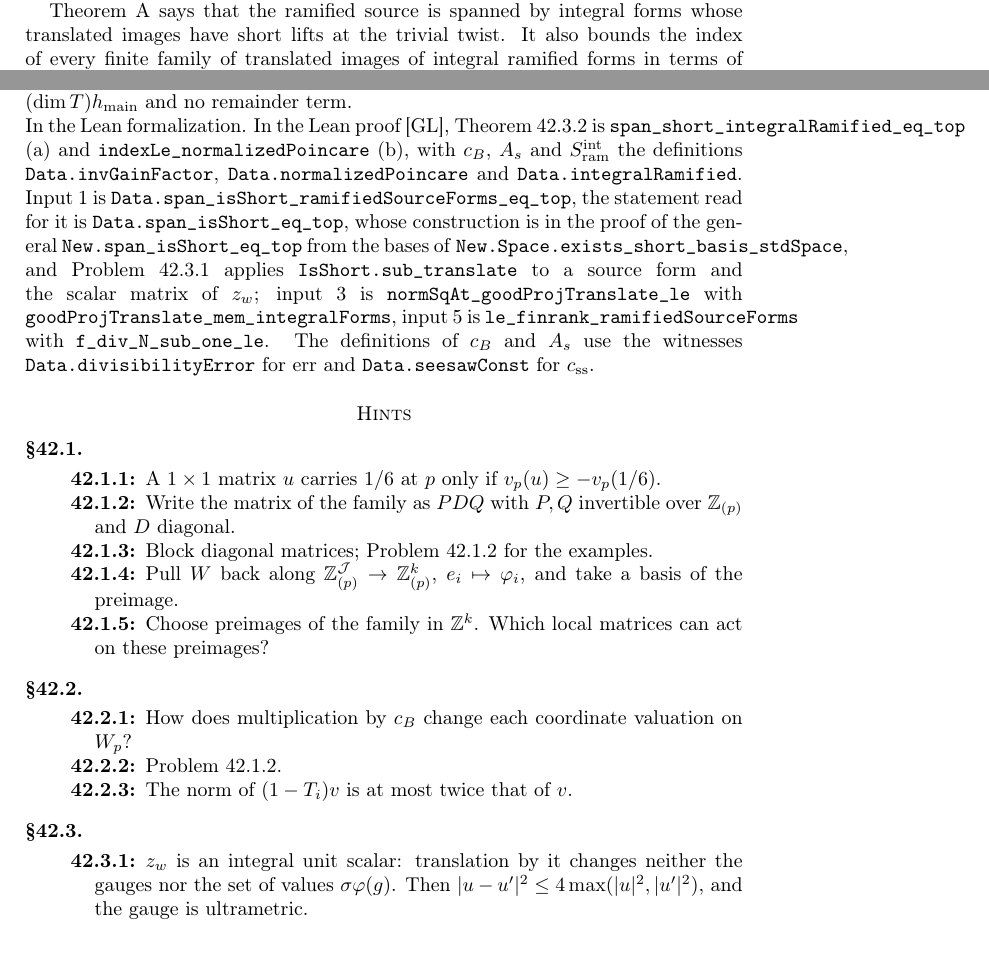
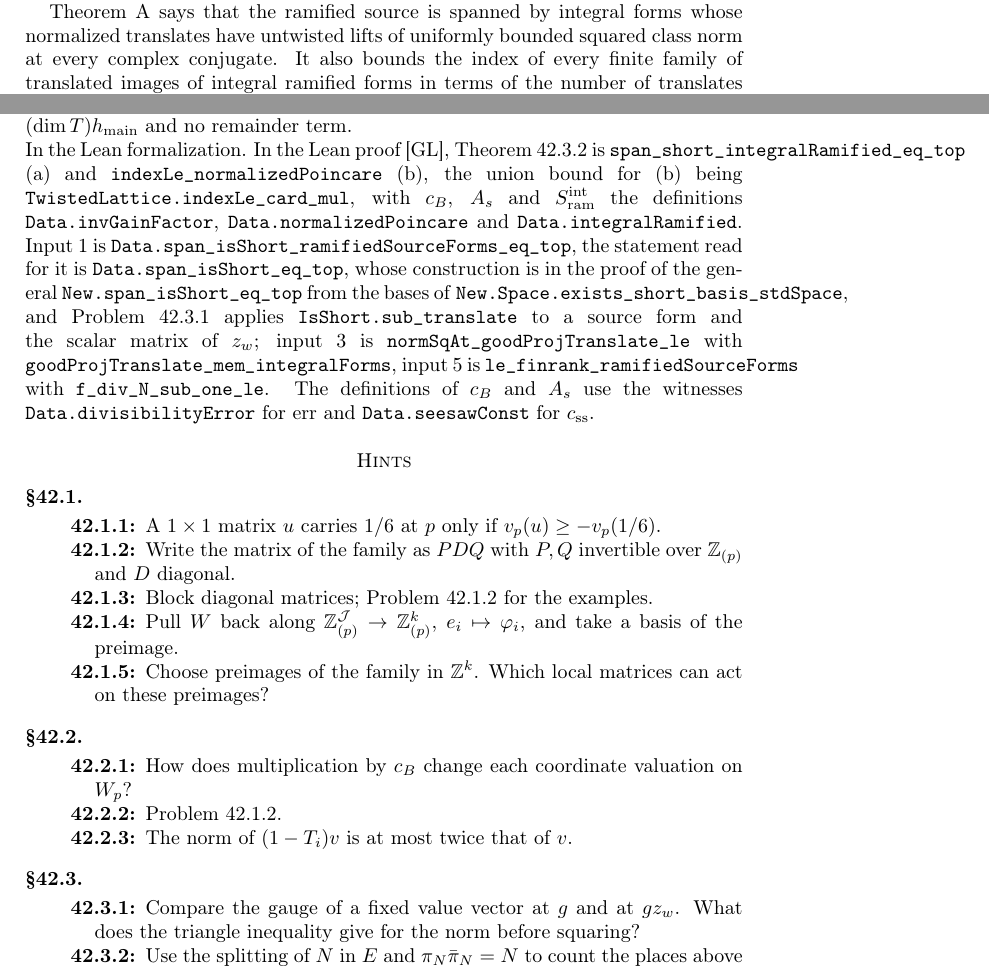
Before and after one commit to ultronozm/grh-workbook, a LaTeX paper (20261126T030600--theorem-a-short-forms__workbook.tex): two parts of pages 1 and 5 of 6, joined at a grey line, cut so that both start at the same text, the shorter picture padded with empty space. Compiled offline with pdfLaTeX.

Commit message:
ta: round 22 — union bound for A(b) in the target lattice; colength by definition; opening summary; hints as prompts

```diff
--- a/20261126T030600--theorem-a-short-forms__workbook.tex
+++ b/20261126T030600--theorem-a-short-forms__workbook.tex
@@ -53,7 +53,7 @@
 \paragraph{Prerequisites.}
 Modules over a discrete valuation ring: a submodule of finite index in \(\Zp^n\) is free of rank \(n\), and a matrix over \(\Q\) can be brought to diagonal form by invertible matrices over \(\Zp\) \cite[Ch.~III, \S7]{La}.  From Chapter~\ref{sd-chap}, the principle that size is compared with divisibility.  From Chapter~\ref{da-chap}: the data (scales \(x < x_1 < b\), \(a = xb\); the CM field \(E\) with its set \(\Phi\) of \(f\) infinite places; \(m\), \(k\), the weights \(\kappa\), the principal level \(M = p_0p_1\), with \(p_0 \ne p_1\) primes, and the prime level \(N\)), the amounts \(\hm\) and \(\rem\) and the unit \(U = fa\log^3 b\).  From Chapter~\ref{ob-chap}: the gauge and integrality at a ring homomorphism \(\eta\colon \C \to \C_p\) (Definition~\ref{ob-def:gauge}), the source forms, the group \(\Gb\), the idempotent \(e_0\), the target \(T\), tame characters, twists and the lower chain.  From Chapter~\ref{bp-chap}: the Poincar\'e map.  From Chapter~\ref{ss-chap}: the composite lift and the seesaw identity.  From Chapter~\ref{dl-chap}: the gain \(\gain(p)\), the error \(\err(p)\) of Theorem~\ref{dl-thm:divisibility}, the modules \(S_\eta\) and \(S_{\mathrm{ram},\eta}\) (Section~\ref{dl-sec:chain}), the set \(\Pi\) of primes \(p < x_1\) with \(\chi_K(p) \ne 1\), and the divisibility of the composite lift.  From Chapter~\ref{d6-chap}: the size of the composite lift.  Chapter~\ref{tn-chap} treats small-rank examples of single definite lifts and their norms.
 
-Theorem~A says that the ramified source is spanned by integral forms whose translated images have short lifts at the trivial twist.  It also bounds the index of every finite family of translated images of integral ramified forms in terms of the number of translates used.  Chapter~\ref{mi-chap} uses both bounds.  The normalization multiplies by a positive rational number \(c_B\), with exponent \(-\lfloor\gain(p)-\err(p)\rfloor\) at each prime \(p\) in the product, including the level prime \(N\); the price of the shortness is paid in index.  We first do this with rational vectors, and then follow the exponents in the proof; the size of the composite lift is the subject of Chapter~\ref{d6-chap}.
+Theorem~A says that the ramified source is spanned by integral forms whose normalized translates have untwisted lifts of uniformly bounded squared class norm at every complex conjugate.  It also bounds the index of every finite family of translated images of integral ramified forms in terms of the number of translates used.  Chapter~\ref{mi-chap} uses both bounds.  The normalization multiplies by a positive rational number \(c_B\), with exponent \(-\lfloor\gain(p)-\err(p)\rfloor\) at each prime \(p\) in the product, including the level prime \(N\); the price of the shortness is paid in index.  We first do this with rational vectors, and then follow the exponents in the proof; the size of the composite lift is the subject of Chapter~\ref{d6-chap}.
 
 \section{Index and colength over \texorpdfstring{\(\Z\)}{Z}}\label{sec:index}
 
@@ -191,7 +191,7 @@ is \(\Sram\).
 Neither part asks the forms to be independent or the images to span; Theorem~B of Chapter~\ref{bp-chap} supplies few translates whose images span almost all of \(T\).  In the exponent of~(a) the gains have disappeared and the remainder appears with the factor \(m\).  For the independent family obtained using Theorem~B, Chapter~\ref{mi-chap} uses~(a) to bound the logarithmic covolume and~(b) to bound the index.  Theorem~C bounds the logarithmic covolume plus twice the index from below, with main term \((\dim T)\hm\) and no remainder term.
 
 \paragraph{In the Lean formalization.}
-In the Lean proof \cite{GL}, Theorem~\ref{thm:A} is \texttt{span\_short\_integralRamified\_eq\_top} (a) and \texttt{indexLe\_normalizedPoincare} (b), with \(c_B\), \(A_s\) and \(\Sram^{\mathrm{int}}\) the definitions \texttt{Data.invGainFactor}, \texttt{Data.normalizedPoincare} and \texttt{Data.integralRamified}.  Input~1 is \texttt{Data.span\_isShort\_ramifiedSourceForms\_eq\_top}, the statement read for it is \texttt{Data.span\_isShort\_eq\_top}, whose construction is in the proof of the general \texttt{New.span\_isShort\_eq\_top} from the bases of \texttt{New.Space.exists\_short\_basis\_stdSpace}, and Problem~\ref{pr:translate-short} applies \texttt{IsShort.sub\_translate} to a source form and the scalar matrix of \(z_w\); input~3 is \texttt{normSqAt\_goodProjTranslate\_le} with \texttt{goodProjTranslate\_mem\_integralForms}, input~5 is \texttt{le\_finrank\_ramifiedSourceForms} with \texttt{f\_div\_N\_sub\_one\_le}.  The definitions of \(c_B\) and \(A_s\) use the witnesses \texttt{Data.divisibilityError} for \(\err\) and \texttt{Data.seesawConst} for \(c_{\mathrm{ss}}\).
+In the Lean proof \cite{GL}, Theorem~\ref{thm:A} is \texttt{span\_short\_integralRamified\_eq\_top} (a) and \texttt{indexLe\_normalizedPoincare} (b), the union bound for~(b) being \texttt{TwistedLattice.indexLe\_card\_mul}, with \(c_B\), \(A_s\) and \(\Sram^{\mathrm{int}}\) the definitions \texttt{Data.invGainFactor}, \texttt{Data.normalizedPoincare} and \texttt{Data.integralRamified}.  Input~1 is \texttt{Data.span\_isShort\_ramifiedSourceForms\_eq\_top}, the statement read for it is \texttt{Data.span\_isShort\_eq\_top}, whose construction is in the proof of the general \texttt{New.span\_isShort\_eq\_top} from the bases of \texttt{New.Space.exists\_short\_basis\_stdSpace}, and Problem~\ref{pr:translate-short} applies \texttt{IsShort.sub\_translate} to a source form and the scalar matrix of \(z_w\); input~3 is \texttt{normSqAt\_goodProjTranslate\_le} with \texttt{goodProjTranslate\_mem\_integralForms}, input~5 is \texttt{le\_finrank\_ramifiedSourceForms} with \texttt{f\_div\_N\_sub\_one\_le}.  The definitions of \(c_B\) and \(A_s\) use the witnesses \texttt{Data.divisibilityError} for \(\err\) and \texttt{Data.seesawConst} for \(c_{\mathrm{ss}}\).
 
 \section*{Hints}
 
@@ -213,8 +213,8 @@ In the Lean proof \cite{GL}, Theorem~\ref{thm:A} is \texttt{span\_short\_integra
 
 \subsection*{\S\ref{sec:theorem-a}}
 \begin{description}
-\item[\ref{pr:translate-short}] \(z_w\) is an integral unit scalar: translation by it changes neither the gauges nor the set of values \(\sigma\varphi(g)\).  Then \(\lvert u - u'\rvert^2 \le 4\max(\lvert u\rvert^2, \lvert u'\rvert^2)\), and the gauge is ultrametric.
-\item[\ref{pr:ramify-short}] \(N\) splits completely in \(E\) and \([E:K] = f\).  Problem~\ref{ss-pr:ram-image}: \(\Sram\) is the image of the product, so it is spanned by the images of a spanning set.  Compare Problem~\ref{pr:short-span}.
+\item[\ref{pr:translate-short}] Compare the gauge of a fixed value vector at \(g\) and at \(gz_w\).  What does the triangle inequality give for the norm before squaring?
+\item[\ref{pr:ramify-short}] Use the splitting of \(N\) in \(E\) and \(\pi_N\bar\pi_N=N\) to count the places above \(\pi_N\).  Compare Problems~\ref{ss-pr:ram-image} and~\ref{pr:short-span}.
 \item[\ref{pr:scales}] There are fewer than \(x_1\) primes \(p < x_1\), each with \(\log p < x_1\); \(\log N \le 30m\log b\) (Problem~\ref{da-pr:MN}), \(m \le 2\sqrt x\) and \(x_1^{10^6} \le b\) (Definition~\ref{da-def:data}).  For the second inequality, \(U = fa\log^3 b\) with \(\log b \ge 6\), and \(2a = 2xb \ge x^{99} + 2b\), as \(b \ge x^{98}\).
 \item[\ref{pr:cB-general}] \(-g_p \le -\gain(p) + \err(p) + 1\), and \(\gain(N) = 0\); then Theorem~\ref{dl-thm:divisibility}(c) and Problem~\ref{pr:scales}.
 \item[\ref{pr:cB-padic}] Which factors of \(c_B\) can have nonzero valuation at \(p\)?  Compare with the support conditions on the gain and error.
```
Also changed, not shown: 20261126T030600--theorem-a-short-forms__workbook.tex (4 more changed lines).
